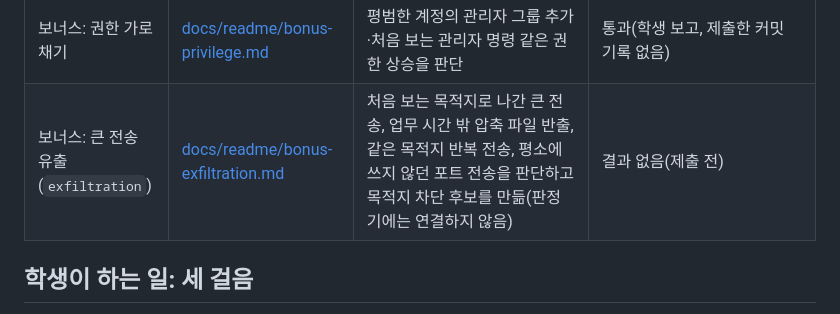
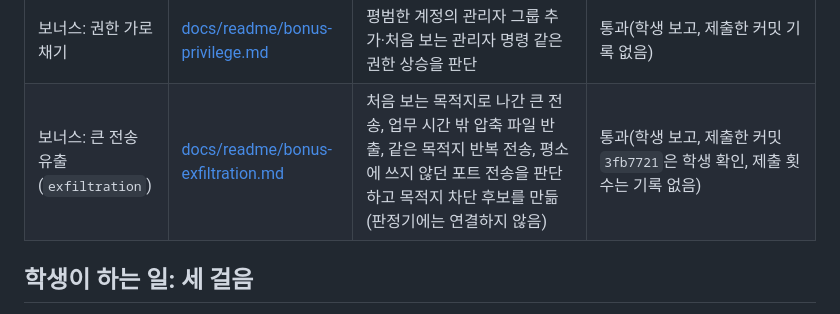
Before and after one commit to onboardingsecurity/choi-bujang-secret-vault, a Markdown page: README.md, the part around the change. GitHub-like rendering.

```diff
--- a/README.md
+++ b/README.md
@@ -29,7 +29,7 @@
 | 보너스: 알려진 취약점 | [docs/readme/bonus-known-cve.md](docs/readme/bonus-known-cve.md) | CVE-2021-44228(Log4j) 형태 요청을 판단 | 통과(학생 보고, 제출한 커밋 기록 없음) |
 | 보너스: 몰래 심어진 프로그램 | [docs/readme/bonus-persistence.md](docs/readme/bonus-persistence.md) | 서명 없는 새 서비스, 처음 보는 예약 작업, 시작 폴더 변경을 판단 | 통과(학생 보고, 제출한 커밋 기록 없음) |
 | 보너스: 권한 가로채기 | [docs/readme/bonus-privilege.md](docs/readme/bonus-privilege.md) | 평범한 계정의 관리자 그룹 추가·처음 보는 관리자 명령 같은 권한 상승을 판단 | 통과(학생 보고, 제출한 커밋 기록 없음) |
-| 보너스: 큰 전송 유출(`exfiltration`) | [docs/readme/bonus-exfiltration.md](docs/readme/bonus-exfiltration.md) | 처음 보는 목적지로 나간 큰 전송, 업무 시간 밖 압축 파일 반출, 같은 목적지 반복 전송, 평소에 쓰지 않던 포트 전송을 판단하고 목적지 차단 후보를 만듦(판정기에는 연결하지 않음) | 결과 없음(제출 전) |
+| 보너스: 큰 전송 유출(`exfiltration`) | [docs/readme/bonus-exfiltration.md](docs/readme/bonus-exfiltration.md) | 처음 보는 목적지로 나간 큰 전송, 업무 시간 밖 압축 파일 반출, 같은 목적지 반복 전송, 평소에 쓰지 않던 포트 전송을 판단하고 목적지 차단 후보를 만듦(판정기에는 연결하지 않음) | 통과(학생 보고, 제출한 커밋 `3fb7721`은 학생 확인, 제출 횟수는 기록 없음) |
 
 ## 학생이 하는 일: 세 걸음
 
```
Also changed, not shown: docs/readme/bonus-exfiltration.md (+2 -1 lines), docs/readme/judge-results.md (+3 -0 lines).
